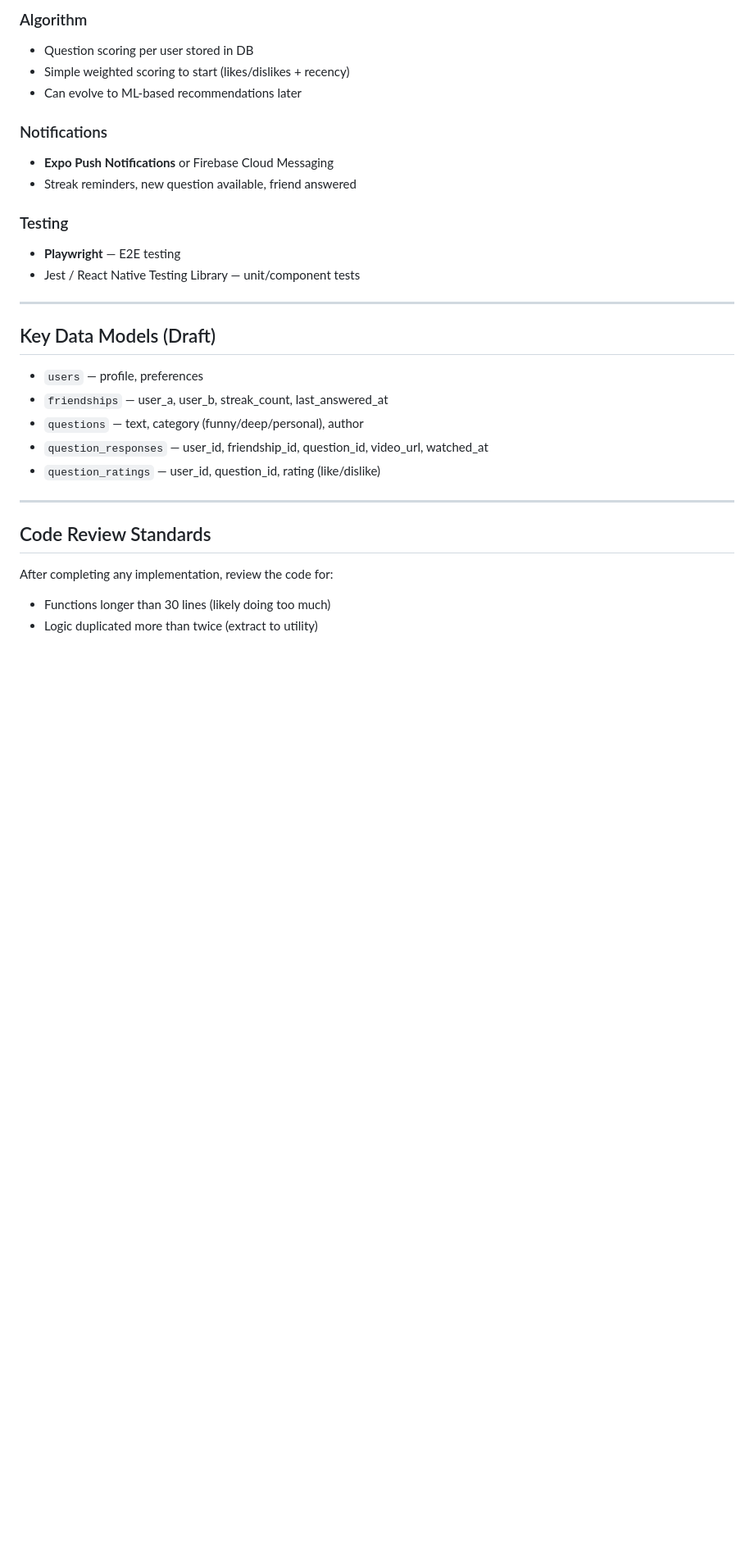
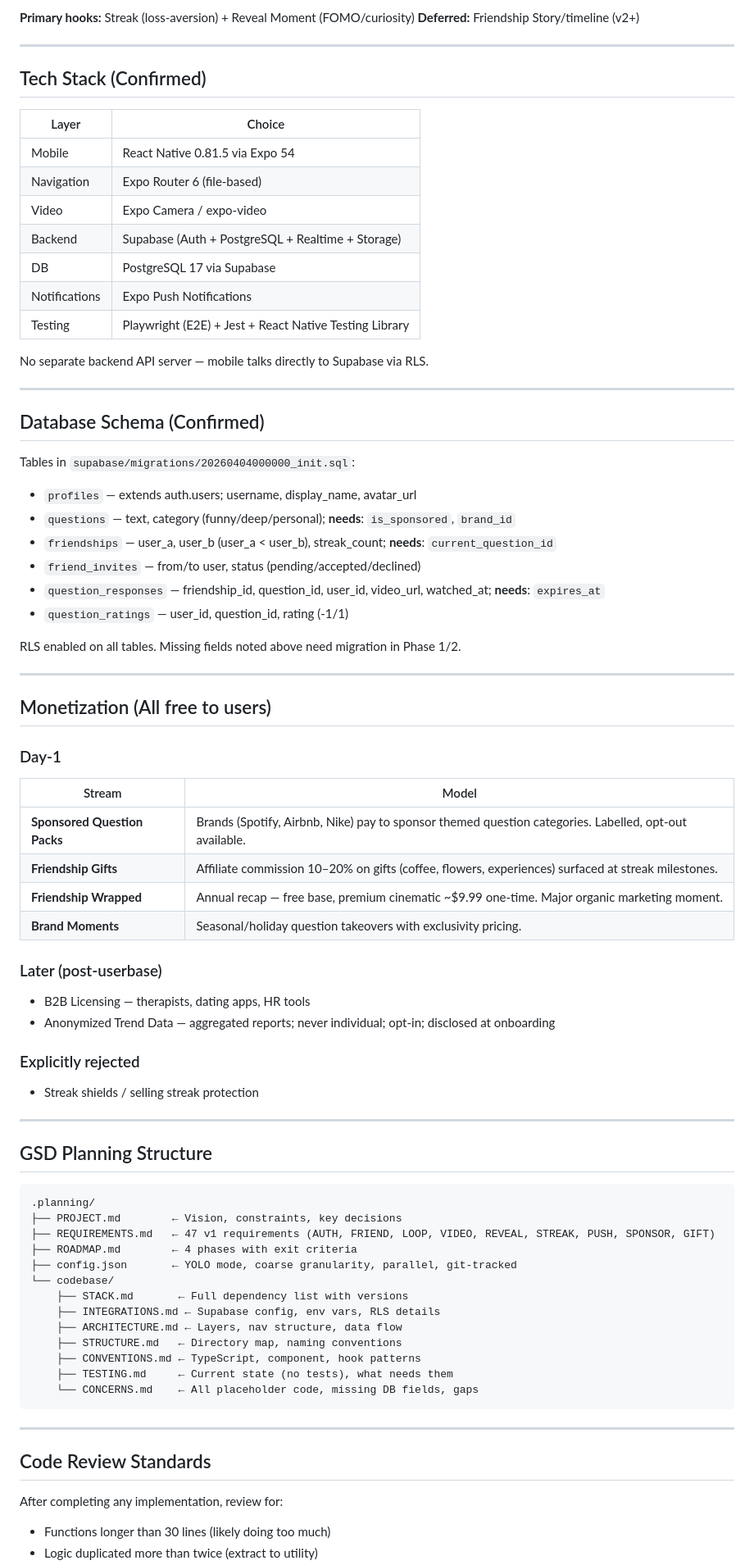
Before and after one commit to VitrineHans/reconnect, a Markdown page: CLAUDE.md, the part around one of its changes. Shown at 82% size. Rendered like a GitHub page; blank space fills up the shorter version.

````diff
--- a/CLAUDE.md
+++ b/CLAUDE.md
@@ -61,30 +59,80 @@ Reconnect is a 1:1 friendship app that deepens real connections through ephemera
 
-### Algorithm
-- Question scoring per user stored in DB
-- Simple weighted scoring to start (likes/dislikes + recency)
-- Can evolve to ML-based recommendations later
-
-### Notifications
-- **Expo Push Notifications** or Firebase Cloud Messaging
-- Streak reminders, new question available, friend answered
-
-### Testing
-- **Playwright** — E2E testing
-- Jest / React Native Testing Library — unit/component tests
+**Primary hooks:** Streak (loss-aversion) + Reveal Moment (FOMO/curiosity)
+**Deferred:** Friendship Story/timeline (v2+)
 
 ---
 
-## Key Data Models (Draft)
+## Tech Stack (Confirmed)
 
-- `users` — profile, preferences
-- `friendships` — user_a, user_b, streak_count, last_answered_at
-- `questions` — text, category (funny/deep/personal), author
-- `question_responses` — user_id, friendship_id, question_id, video_url, watched_at
-- `question_ratings` — user_id, question_id, rating (like/dislike)
+| Layer | Choice |
+|---|---|
+| Mobile | React Native 0.81.5 via Expo 54 |
+| Navigation | Expo Router 6 (file-based) |
+| Video | Expo Camera / expo-video |
+| Backend | Supabase (Auth + PostgreSQL + Realtime + Storage) |
+| DB | PostgreSQL 17 via Supabase |
+| Notifications | Expo Push Notifications |
+| Testing | Playwright (E2E) + Jest + React Native Testing Library |
+
+No separate backend API server — mobile talks directly to Supabase via RLS.
+
+---
+
+## Database Schema (Confirmed)
+
+Tables in `supabase/migrations/20260404000000_init.sql`:
+- `profiles` — extends auth.users; username, display_name, avatar_url
+- `questions` — text, category (funny/deep/personal); **needs**: `is_sponsored`, `brand_id`
+- `friendships` — user_a, user_b (user_a < user_b), streak_count; **needs**: `current_question_id`
+- `friend_invites` — from/to user, status (pending/accepted/declined)
+- `question_responses` — friendship_id, question_id, user_id, video_url, watched_at; **needs**: `expires_at`
+- `question_ratings` — user_id, question_id, rating (-1/1)
+
+RLS enabled on all tables. Missing fields noted above need migration in Phase 1/2.
+
+---
+
+## Monetization (All free to users)
+
+### Day-1
+| Stream | Model |
+|---|---|
+| **Sponsored Question Packs** | Brands (Spotify, Airbnb, Nike) pay to sponsor themed question categories. Labelled, opt-out available. |
+| **Friendship Gifts** | Affiliate commission 10–20% on gifts (coffee, flowers, experiences) surfaced at streak milestones. |
+| **Friendship Wrapped** | Annual recap — free base, premium cinematic ~$9.99 one-time. Major organic marketing moment. |
+| **Brand Moments** | Seasonal/holiday question takeovers with exclusivity pricing. |
+
+### Later (post-userbase)
+- B2B Licensing — therapists, dating apps, HR tools
+- Anonymized Trend Data — aggregated reports; never individual; opt-in; disclosed at onboarding
+
+### Explicitly rejected
+- Streak shields / selling streak protection
+
+---
+
+## GSD Planning Structure
+
+```
+.planning/
+├── PROJECT.md        ← Vision, constraints, key decisions
+├── REQUIREMENTS.md   ← 47 v1 requirements (AUTH, FRIEND, LOOP, VIDEO, REVEAL, STREAK, PUSH, SPONSOR, GIFT)
+├── ROADMAP.md        ← 4 phases with exit criteria
+├── config.json       ← YOLO mode, coarse granularity, parallel, git-tracked
+└── codebase/
+    ├── STACK.md       ← Full dependency list with versions
+    ├── INTEGRATIONS.md ← Supabase config, env vars, RLS details
+    ├── ARCHITECTURE.md ← Layers, nav structure, data flow
+    ├── STRUCTURE.md   ← Directory map, naming conventions
+    ├── CONVENTIONS.md ← TypeScript, component, hook patterns
+    ├── TESTING.md     ← Current state (no tests), what needs them
+    └── CONCERNS.md    ← All placeholder code, missing DB fields, gaps
+```
 
 ---
 
 ## Code Review Standards
-After completing any implementation, review the code for:
+
+After completing any implementation, review for:
 - Functions longer than 30 lines (likely doing too much)
 - Logic duplicated more than twice (extract to utility)
````
Also changed, not shown: other parts of CLAUDE.md (+53 -76 lines).
